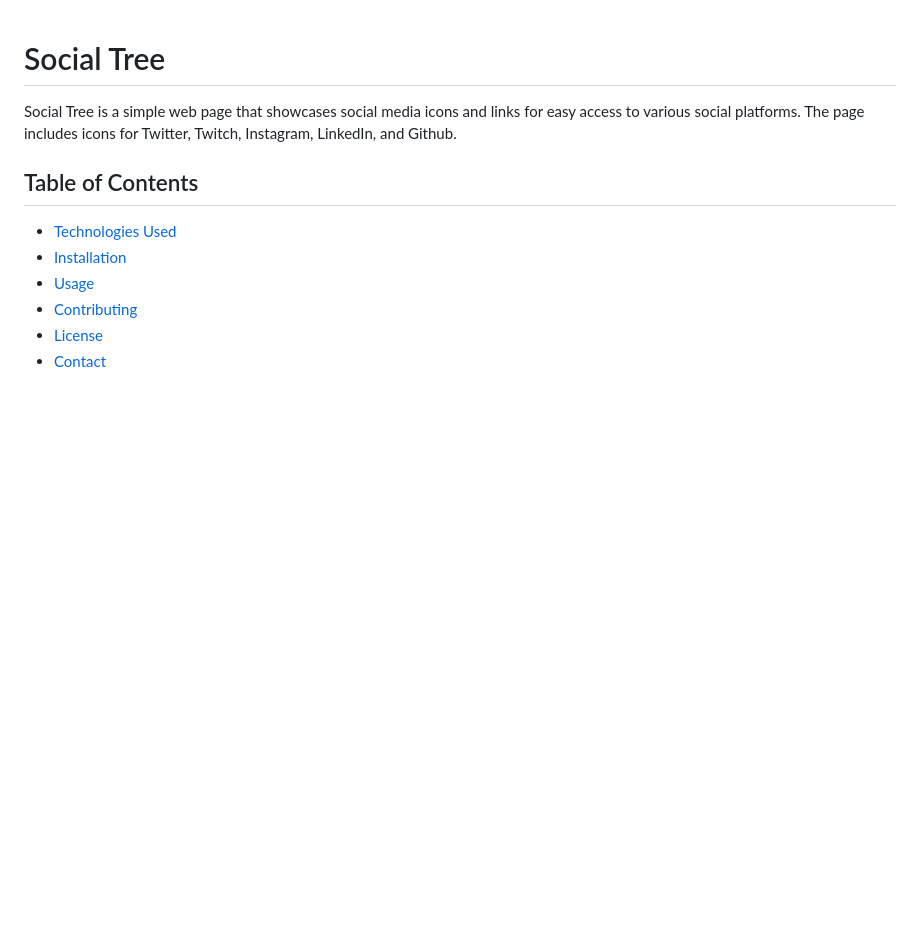
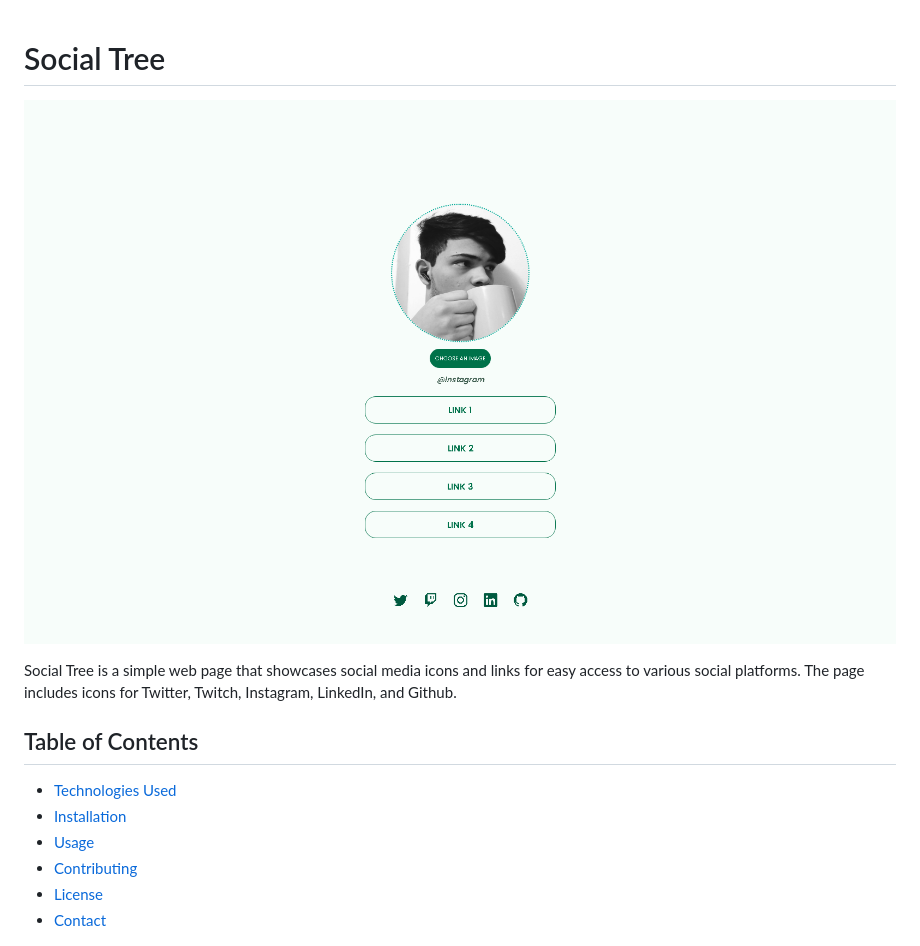
Before and after one commit to Macedo890/Social-Tree, a Markdown page: README.md, the part around the change. Drawn GitHub-style; pictures changed too: example.png (added); blank space fills up the shorter version.

Commit message:
Imagem do Profile

```diff
--- a/README.md
+++ b/README.md
@@ -1,4 +1,6 @@
 # Social Tree
+
+![project example](example.png)
 
 Social Tree is a simple web page that showcases social media icons and links for easy access to various social platforms. The page includes icons for Twitter, Twitch, Instagram, LinkedIn, and Github.
 
```
